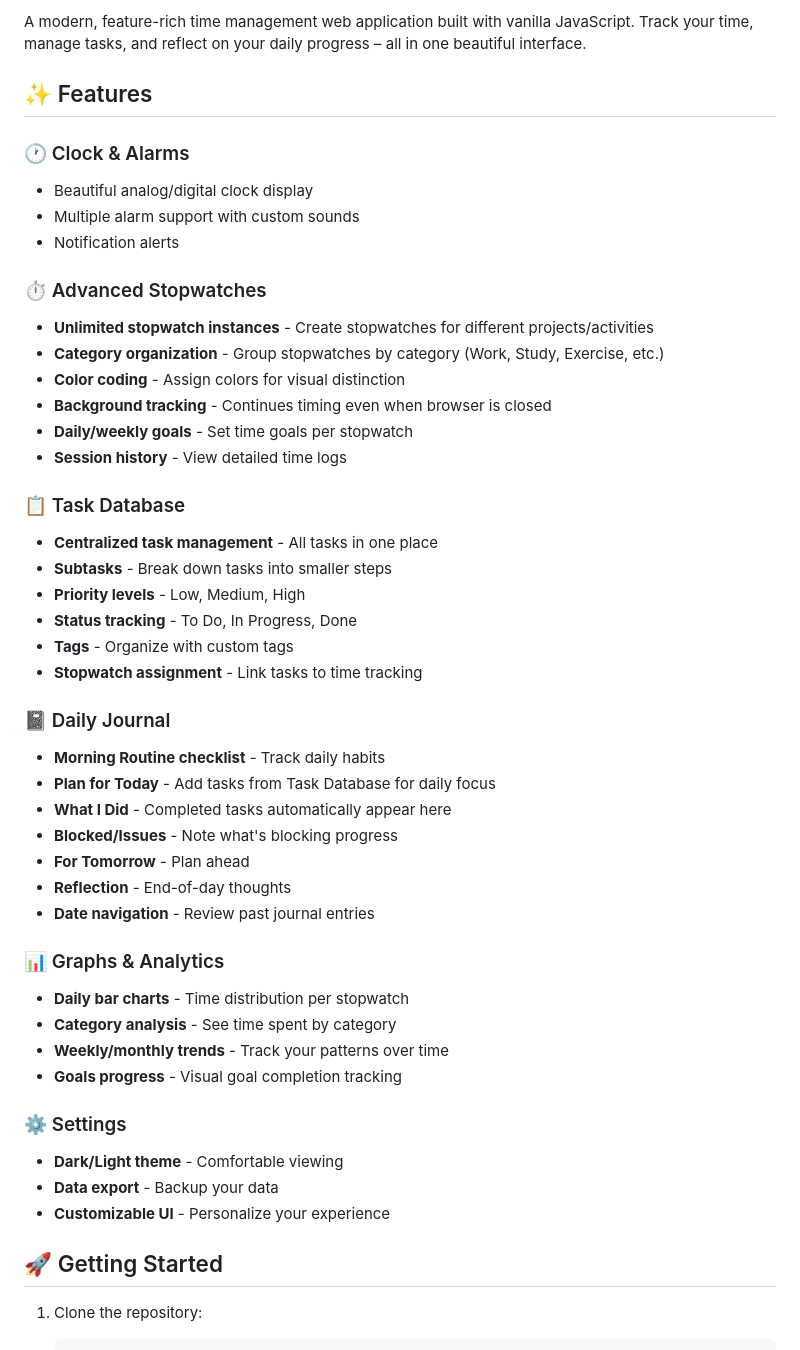
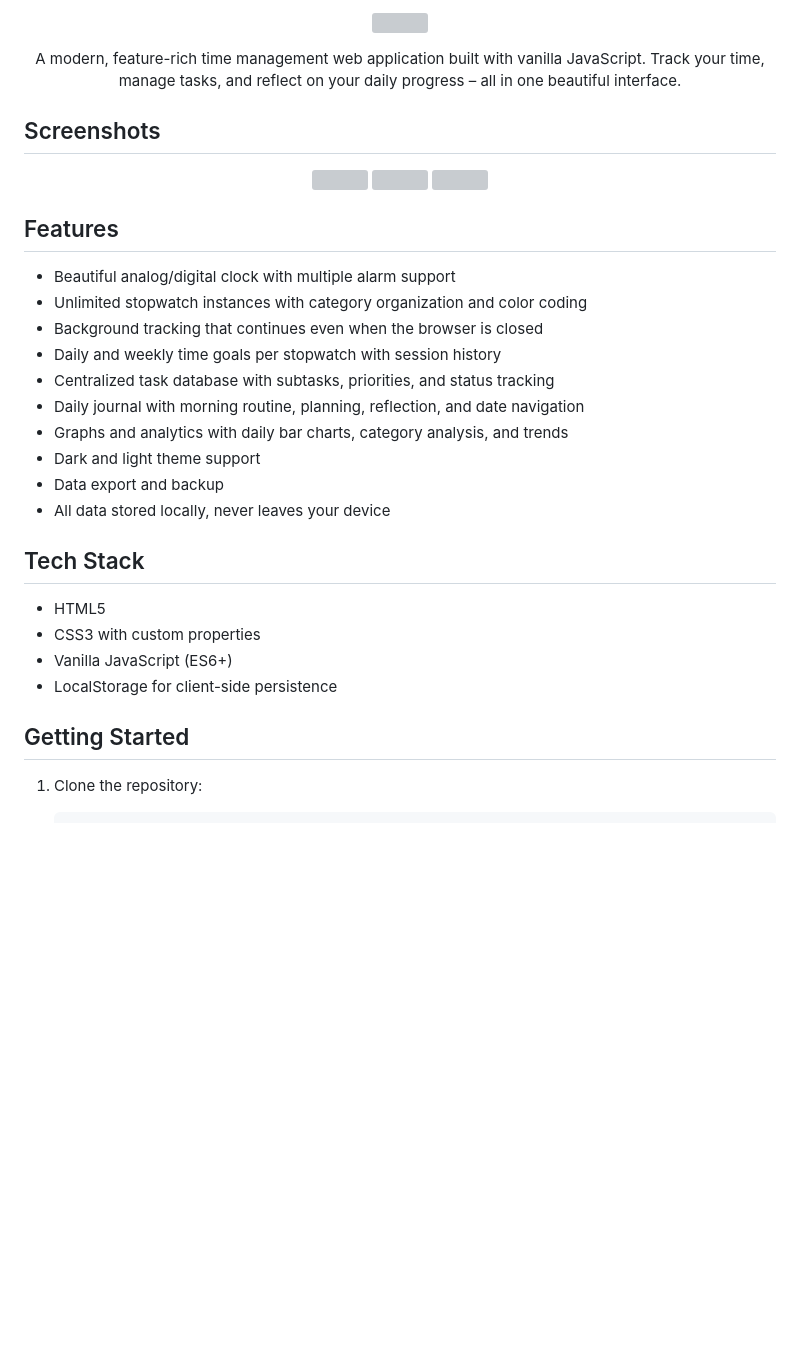
Before and after one commit to Abdelrhmansersawy/TimeVault, a Markdown page: README.md, the part around one of its changes. Rendered like a GitHub page; blank space fills up the shorter version; grey boxes are pictures that could not be loaded.

````diff
--- a/README.md
+++ b/README.md
@@ -2,50 +2,39 @@
 
-A modern, feature-rich time management web application built with vanilla JavaScript. Track your time, manage tasks, and reflect on your daily progress – all in one beautiful interface.
+<p align="center">
+<img src="assets/timevault-logo.png" width="20%" height="20%"/>
+</p>
 
-## ✨ Features
+<p align="center">
+A modern, feature-rich time management web application built with vanilla JavaScript.
+Track your time, manage tasks, and reflect on your daily progress – all in one beautiful interface.
+</p>
 
-### 🕐 Clock & Alarms
-- Beautiful analog/digital clock display
-- Multiple alarm support with custom sounds
-- Notification alerts
+## Screenshots
+<p align="center">
+<img src="assets/screenshots/screenshot_1.png" width="30%" height="auto">
+<img src="assets/screenshots/screenshot_2.png" width="30%" height="auto">
+<img src="assets/screenshots/screenshot_3.png" width="30%" height="auto">
+</p>
 
-### ⏱️ Advanced Stopwatches
-- **Unlimited stopwatch instances** - Create stopwatches for different projects/activities
-- **Category organization** - Group stopwatches by category (Work, Study, Exercise, etc.)
-- **Color coding** - Assign colors for visual distinction
-- **Background tracking** - Continues timing even when browser is closed
-- **Daily/weekly goals** - Set time goals per stopwatch
-- **Session history** - View detailed time logs
+## Features
+- Beautiful analog/digital clock with multiple alarm support
+- Unlimited stopwatch instances with category organization and color coding
+- Background tracking that continues even when the browser is closed
+- Daily and weekly time goals per stopwatch with session history
+- Centralized task database with subtasks, priorities, and status tracking
+- Daily journal with morning routine, planning, reflection, and date navigation
+- Graphs and analytics with daily bar charts, category analysis, and trends
+- Dark and light theme support
+- Data export and backup
+- All data stored locally, never leaves your device
 
-### 📋 Task Database
-- **Centralized task management** - All tasks in one place
-- **Subtasks** - Break down tasks into smaller steps
-- **Priority levels** - Low, Medium, High
-- **Status tracking** - To Do, In Progress, Done
-- **Tags** - Organize with custom tags
-- **Stopwatch assignment** - Link tasks to time tracking
+## Tech Stack
+- HTML5
+- CSS3 with custom properties
+- Vanilla JavaScript (ES6+)
+- LocalStorage for client-side persistence
 
-### 📓 Daily Journal
-- **Morning Routine checklist** - Track daily habits
-- **Plan for Today** - Add tasks from Task Database for daily focus
-- **What I Did** - Completed tasks automatically appear here
-- **Blocked/Issues** - Note what's blocking progress
-- **For Tomorrow** - Plan ahead
-- **Reflection** - End-of-day thoughts
-- **Date navigation** - Review past journal entries
-
-### 📊 Graphs & Analytics
-- **Daily bar charts** - Time distribution per stopwatch
-- **Category analysis** - See time spent by category
-- **Weekly/monthly trends** - Track your patterns over time
-- **Goals progress** - Visual goal completion tracking
-
-### ⚙️ Settings
-- **Dark/Light theme** - Comfortable viewing
-- **Data export** - Backup your data
-- **Customizable UI** - Personalize your experience
-
-## 🚀 Getting Started
+## Getting Started
 
 1. Clone the repository:
    ```bash
````
Also changed, not shown: other parts of README.md (+30 -49 lines), example.md (added, +80 -0 lines).
